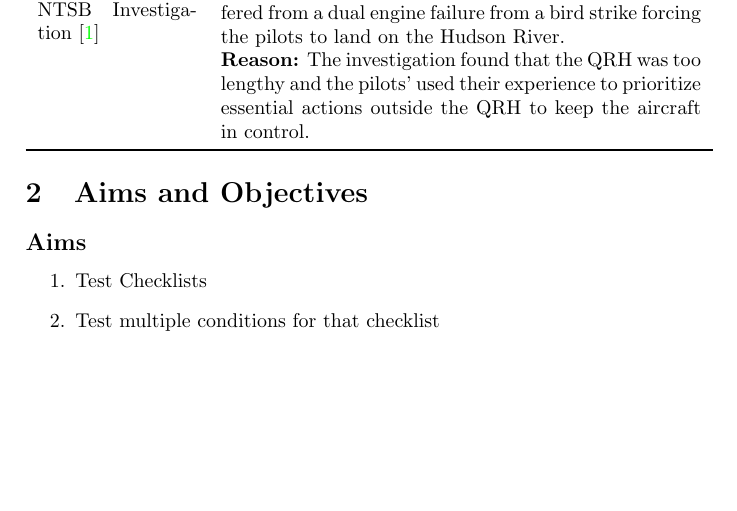
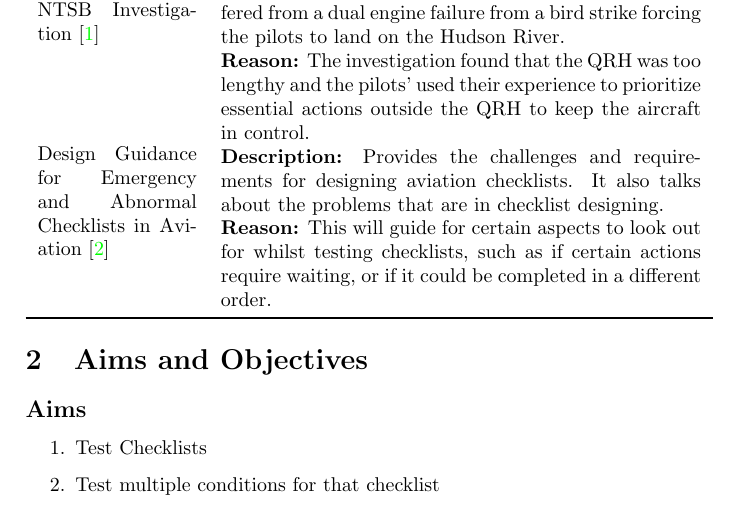
Before and after one commit to smyalygames/checklist-tester, a LaTeX document (pub/proposal/proposal.tex): part of page 2 of 6, cut so that both start at the same text, the shorter picture padded with empty space. Compiled offline with pdfLaTeX.

Commit message:
feat(proposal): add NASA paper to key background sources

```diff
--- a/pub/proposal/proposal.tex
+++ b/pub/proposal/proposal.tex
@@ -75,6 +75,16 @@
     & \textbf{Reason:} The investigation found that the QRH was too
         lengthy and the pilots' used their experience to prioritize
         essential actions outside the QRH to keep the aircraft in control. \\
+
+    \multirow{2}{*}{\parbox{8em}{Design Guidance for Emergency and Abnormal Checklists in Aviation~\cite{nasa}}}
+    & \textbf{Description:} Provides the challenges and
+      requirements for designing aviation checklists.
+      It also talks about the problems that are in
+      checklist designing. \\
+    & \textbf{Reason:} This will guide for certain aspects to
+      look out for whilst testing checklists, such as if
+      certain actions require waiting, or if it could be
+      completed in a different order. \\
     \bottomrule
 \end{tabularx}
 
```
Also changed, not shown: pub/proposal/proposal.pdf.
